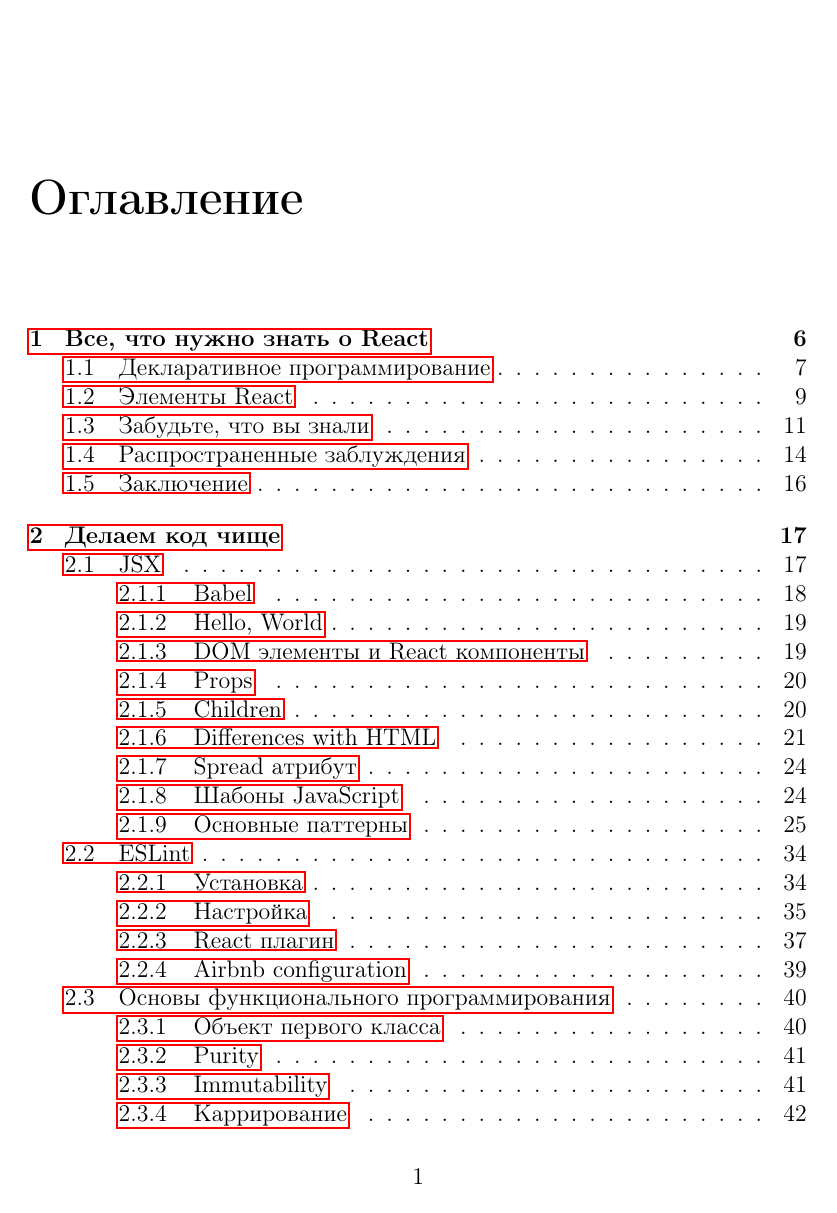
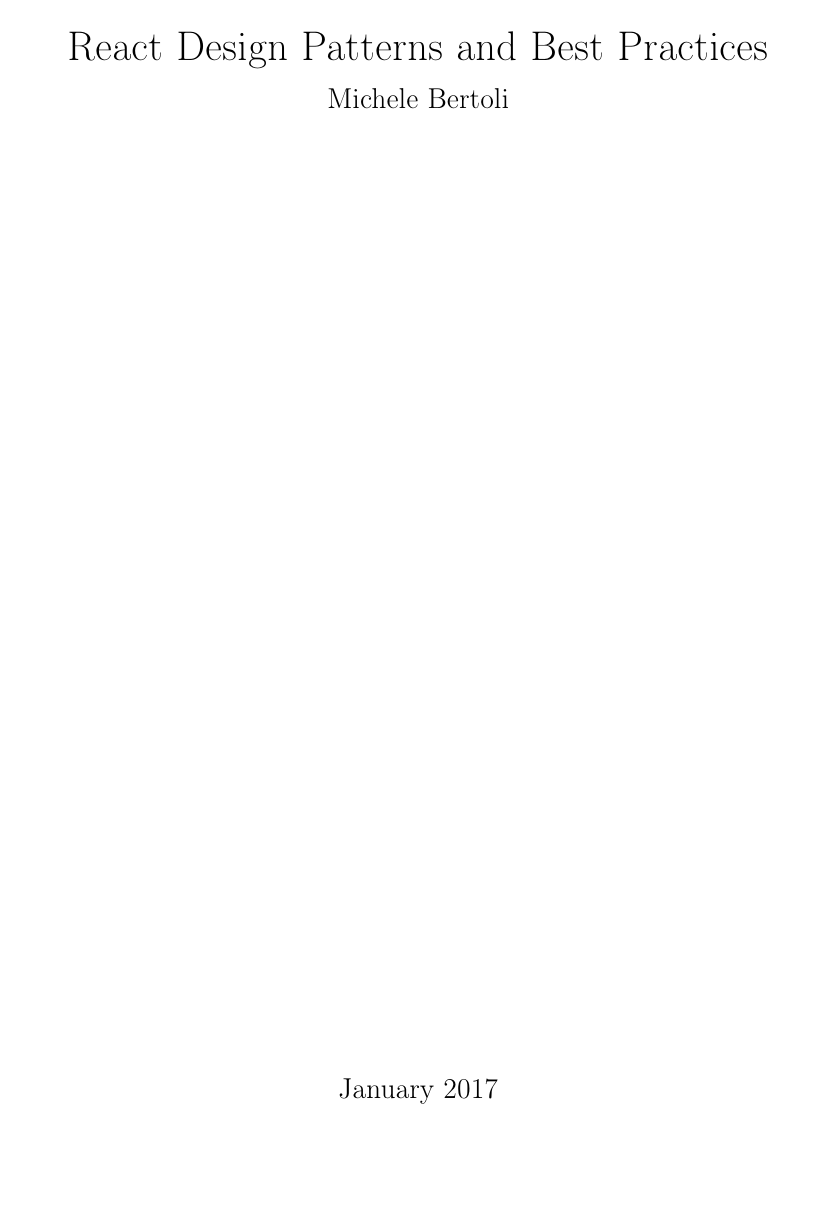
Before and after one commit to obabichev/React-Design-Patterns-and-Best-Practices-Rus, a LaTeX document (Material.tex, which reads title.tex): page 1 of 280 before the commit and page 2 of 284 after it. Compiled offline with pdfLaTeX.

Commit message:
title pages

```diff
--- a/Material.tex
+++ b/Material.tex
@@ -2,6 +2,8 @@
 
 \usepackage[utf8]{inputenc}
 \usepackage[russian]{babel}
+
+\usepackage{pdfpages}
 
 \usepackage{graphicx}
 \usepackage{hyperref}
--- /dev/null
+++ b/title.tex
@@ -0,0 +1,23 @@
+%% English title page
+\author{Michele Bertoli}
+\title{React Design Patterns and Best Practices}
+\date{January 2017}
+
+\makeatletter
+\renewcommand{\maketitle}{
+   \begin{titlepage}
+     \begin{center}
+       \large
+       {\LARGE\@title}
+       \par\vspace{1ex}
+       \begin{tabular}[t]{c}
+         \@author
+       \end{tabular}
+       \vfill
+       \@date
+     \end{center}
+     \@thanks
+   \end{titlepage}
+}
+\makeatother
+\maketitle
```
Also changed, not shown: author.tex (added, +20 -0 lines), Material.pdf, images/title-pdf.pdf (added), Material.tex (6 more changed lines), title.tex (25 more changed lines), 1 other file.
